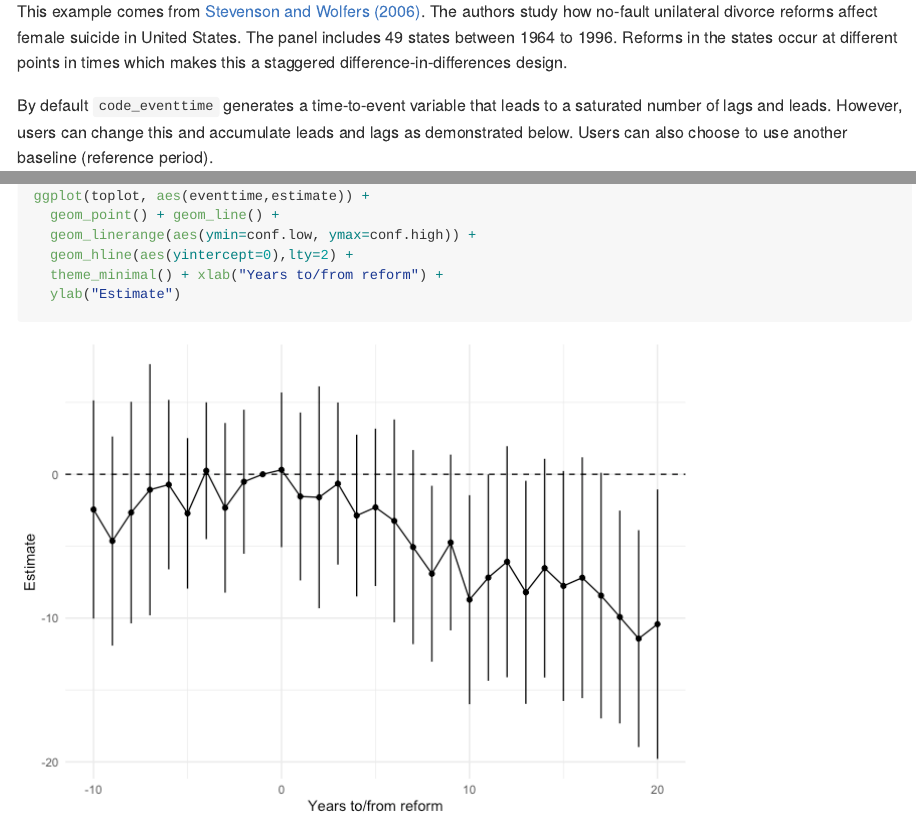
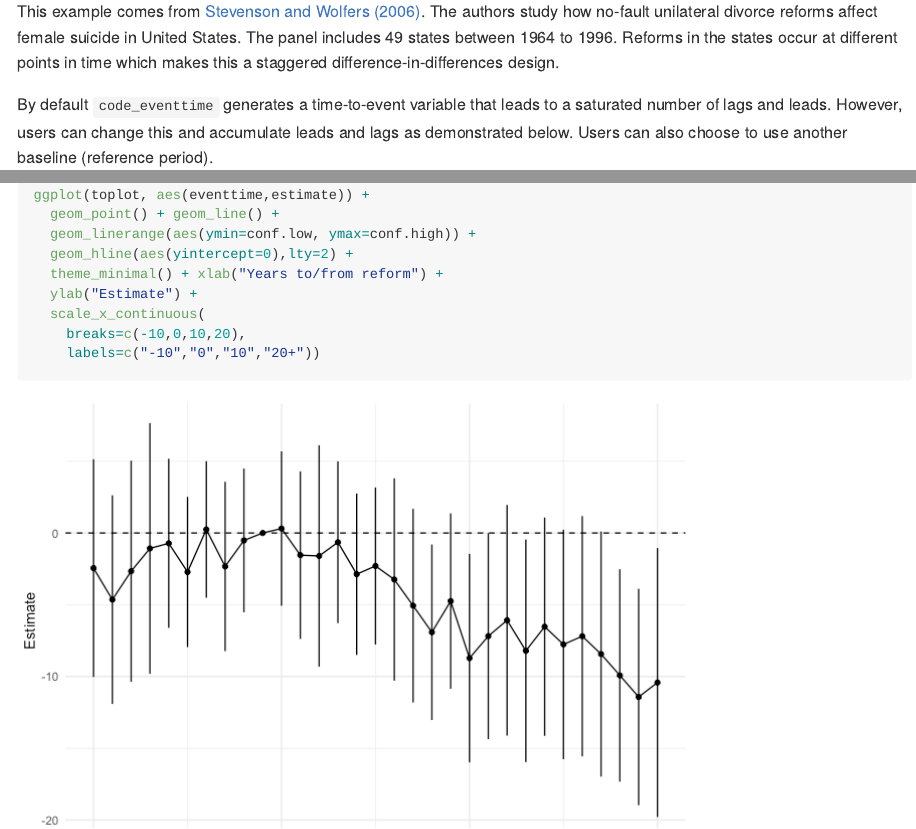
Before and after one commit to sumtxt/dd, an R Markdown document (README.Rmd): the page in a window 1100 px wide, from 2500 px down before the commit and from 2480 px down after it, so that both start at the same text, and a second part further down, joined at a grey line. The pictures show the output file README.md that the author committed with the source, drawn offline in the style of GitHub.

Commit message:
Fixed plot axis.

````diff
--- a/README.Rmd
+++ b/README.Rmd
@@ -70,7 +70,7 @@ ggplot(toplot, aes(eventtime,estimate)) +
 
 ### Staggered DiD Example
 
-This example comes from [Stevenson and Wolfers (2006)](https://doi.org/10.1093/qje/121.1.267). The authors study how no-fault unilateral divorce reforms affect female suicide in United States. The panel includes 49 states between 1964 to 1996. Reforms in the states occur at different points in times which makes this a staggered difference-in-differences design.
+This example comes from [Stevenson and Wolfers (2006)](https://doi.org/10.1093/qje/121.1.267). The authors study how no-fault unilateral divorce reforms affect female suicide in United States. The panel includes 49 states between 1964 to 1996. Reforms in the states occur at different points in time which makes this a staggered difference-in-differences design.
 
 By default `code_eventtime` generates a time-to-event variable that leads to a saturated number of lags and leads. However, users can change this and accumulate leads and lags as demonstrated below. Users can also choose to use another baseline (reference period).
 
@@ -103,5 +102,8 @@ ggplot(toplot, aes(eventtime,estimate)) +
   geom_linerange(aes(ymin=conf.low, ymax=conf.high)) +
   geom_hline(aes(yintercept=0),lty=2) +
   theme_minimal() + xlab("Years to/from reform") +
-  ylab("Estimate")
+  ylab("Estimate") +
+  scale_x_continuous(
+    breaks=c(-10,0,10,20),
+    labels=c("-10","0","10","20+"))
 ```
````
Also changed, not shown: README.md, README_files/figure-gfm/unnamed-chunk-4-1.png, README.Rmd (3 more changed lines).
